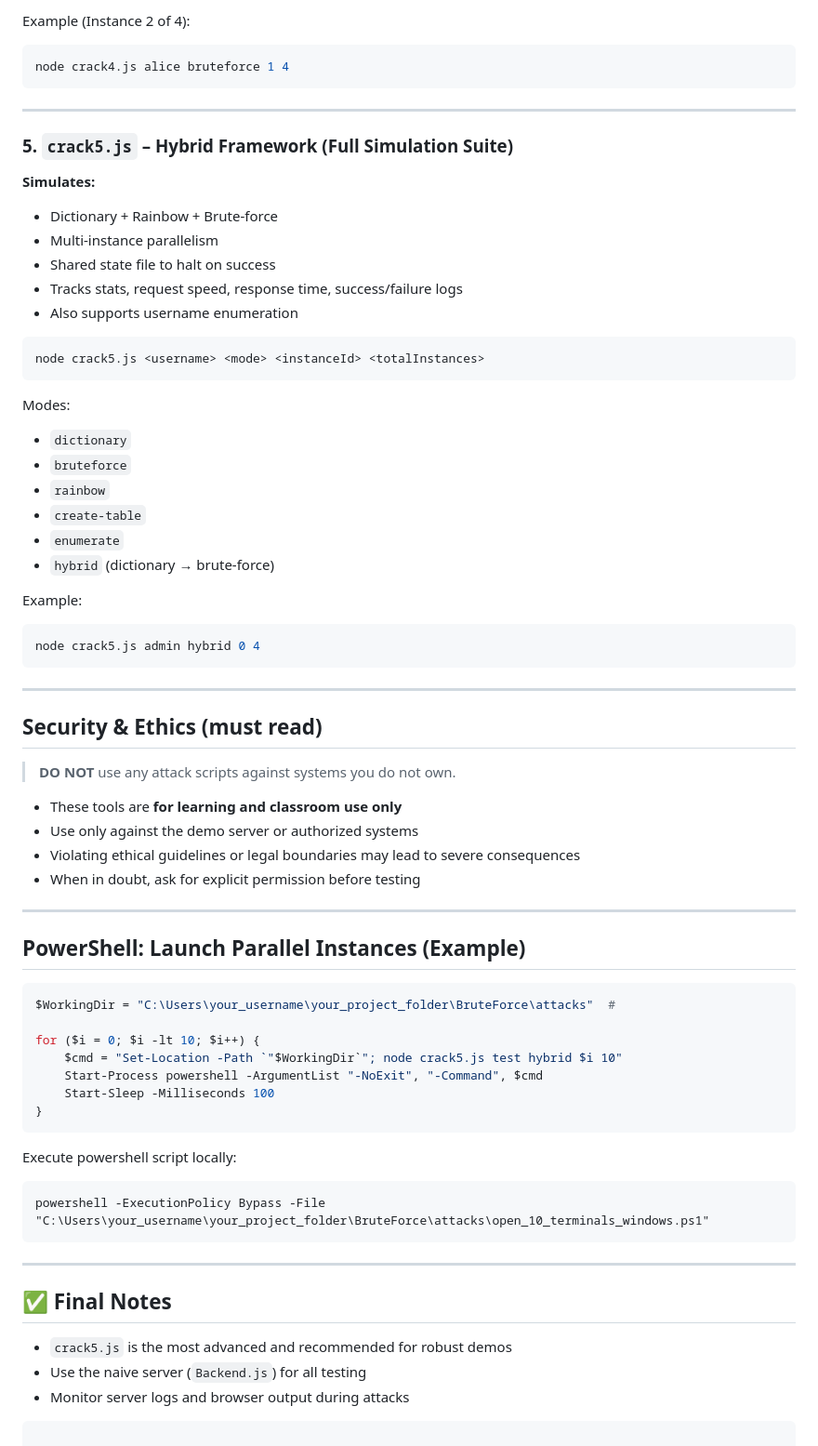
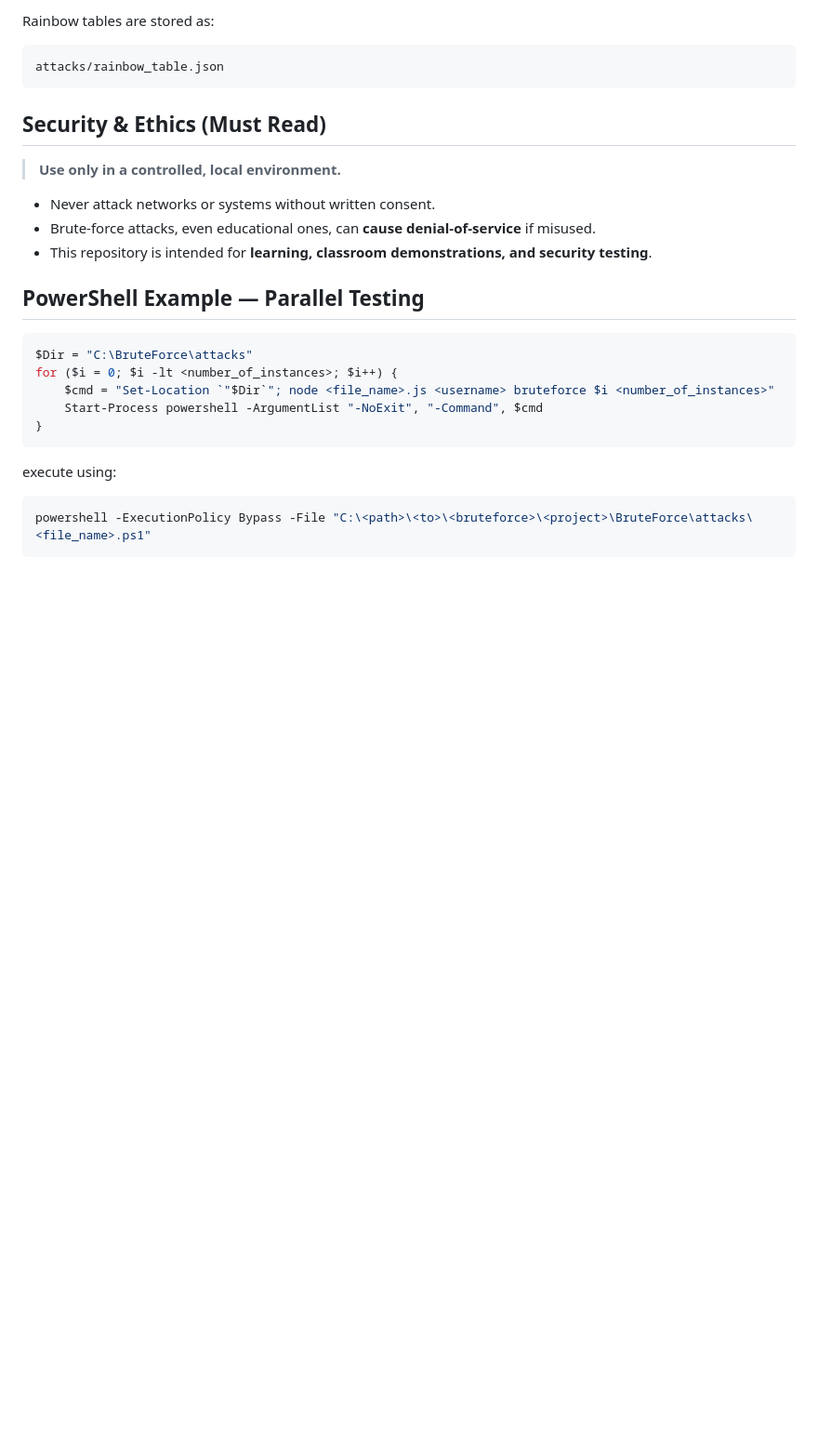
Before and after one commit to Fretuks/BruteForce, a Markdown page: docs/README.md, the part around the change printed below. Shown: that part at 93% size. GitHub-like rendering; blank space fills up the shorter version.

````diff
--- a/docs/README.md
+++ b/docs/README.md
@@ -189,77 +179,30 @@ node crack4.js <username> bruteforce <instanceId> <totalInstances>
 ```
 
-Example (Instance 2 of 4):
+Rainbow tables are stored as:
 
-```bash
-node crack4.js alice bruteforce 1 4
+```
+attacks/rainbow_table.json
 ```
 
----
+## Security & Ethics (Must Read)
 
-### 5. `crack5.js` – Hybrid Framework (Full Simulation Suite)
+> **Use only in a controlled, local environment.**
 
-**Simulates:**
+* Never attack networks or systems without written consent.
+* Brute-force attacks, even educational ones, can **cause denial-of-service** if misused.
+* This repository is intended for **learning, classroom demonstrations, and security testing**.
 
-* Dictionary + Rainbow + Brute-force
-* Multi-instance parallelism
-* Shared state file to halt on success
-* Tracks stats, request speed, response time, success/failure logs
-* Also supports username enumeration
+## PowerShell Example — Parallel Testing
 
-```bash
-node crack5.js <username> <mode> <instanceId> <totalInstances>
+```powershell
+$Dir = "C:\BruteForce\attacks"
+for ($i = 0; $i -lt <number_of_instances>; $i++) {
+    $cmd = "Set-Location `"$Dir`"; node <file_name>.js <username> bruteforce $i <number_of_instances>"
+    Start-Process powershell -ArgumentList "-NoExit", "-Command", $cmd
+}
 ```
 
-Modes:
-
-* `dictionary`
-* `bruteforce`
-* `rainbow`
-* `create-table`
-* `enumerate`
-* `hybrid` (dictionary → brute-force)
-
-Example:
-
-```bash
-node crack5.js admin hybrid 0 4
+execute using:
+```powershell
+powershell -ExecutionPolicy Bypass -File "C:\<path>\<to>\<bruteforce>\<project>\BruteForce\attacks\<file_name>.ps1"
 ```
-
----
-
-## Security & Ethics (must read)
-
-> **DO NOT** use any attack scripts against systems you do not own.
-
-* These tools are **for learning and classroom use only**
-* Use only against the demo server or authorized systems
-* Violating ethical guidelines or legal boundaries may lead to severe consequences
-* When in doubt, ask for explicit permission before testing
-
----
-
-## PowerShell: Launch Parallel Instances (Example)
-
-```powershell
-$WorkingDir = "C:\Users\your_username\your_project_folder\BruteForce\attacks"  #
-
-for ($i = 0; $i -lt 10; $i++) {
-    $cmd = "Set-Location -Path `"$WorkingDir`"; node crack5.js test hybrid $i 10"
-    Start-Process powershell -ArgumentList "-NoExit", "-Command", $cmd
-    Start-Sleep -Milliseconds 100
-}
-```
-Execute powershell script locally:
-```
-powershell -ExecutionPolicy Bypass -File "C:\Users\your_username\your_project_folder\BruteForce\attacks\open_10_terminals_windows.ps1"
-```
-
----
-
-## ✅ Final Notes
-
-* `crack5.js` is the most advanced and recommended for robust demos
-* Use the naive server (`Backend.js`) for all testing
-* Monitor server logs and browser output during attacks
-
-```
````
Also changed, not shown: other parts of docs/README.md (+82 -92 lines).
